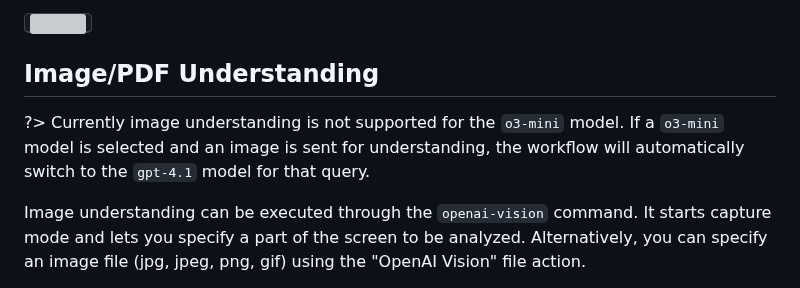
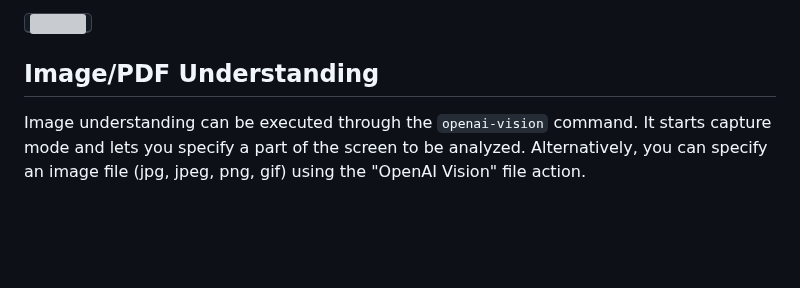
Before and after one commit to yohasebe/openai-chat-api-workflow, a Markdown page: README.md, the part around the change. Drawn GitHub-style; blank space fills up the shorter version; grey boxes are pictures that could not be loaded.

```diff
--- a/README.md
+++ b/README.md
@@ -239,8 +239,6 @@ When the image generation mode is set to `dall-e-3`, the user's prompt is automa
 
 ## Image/PDF Understanding
 
-?> Currently image understanding is not supported for the `o3-mini` model. If a `o3-mini` model is selected and an image is sent for understanding, the workflow will automatically switch to the `gpt-4.1` model for that query.
-
 Image understanding can be executed through the `openai-vision` command. It starts capture mode and lets you specify a part of the screen to be analyzed. Alternatively, you can specify an image file (jpg, jpeg, png, gif) using the "OpenAI Vision" file action.
 
 <kbd><img src="./docs/img/openai-workflow-vision.gif" width="700"></kbd>
```
